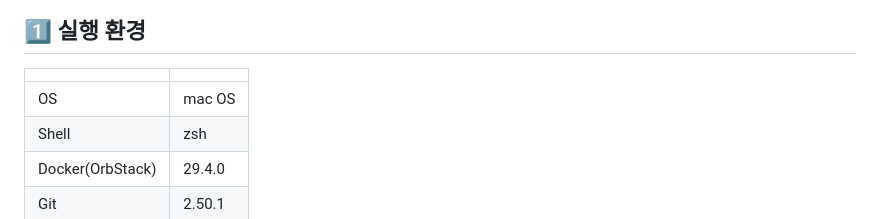
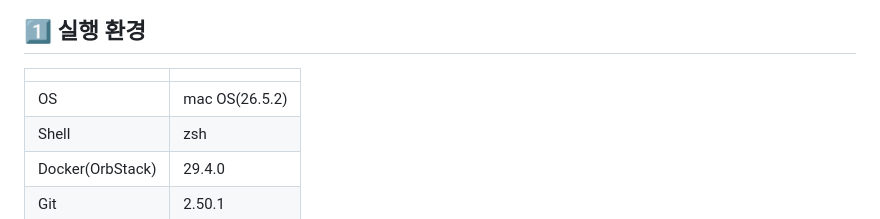
Before and after one commit to ottermere21/codyssey-e1-1-workstation, a Markdown page: README.md, the part around one of its changes. Drawn GitHub-style.

```diff
--- a/README.md
+++ b/README.md
@@ -16,7 +16,7 @@
 ## 1️⃣ 실행 환경
 |      |      |
 | ---- | ---- |
-| OS     | mac OS |
+| OS     | mac OS(26.5.2) |
 | Shell  | zsh    |
 | Docker(OrbStack) | 29.4.0 |
 | Git    | 2.50.1 |
```
Also changed, not shown: other parts of README.md (+4 -4 lines), CONCEPT.md (+5 -5 lines).
